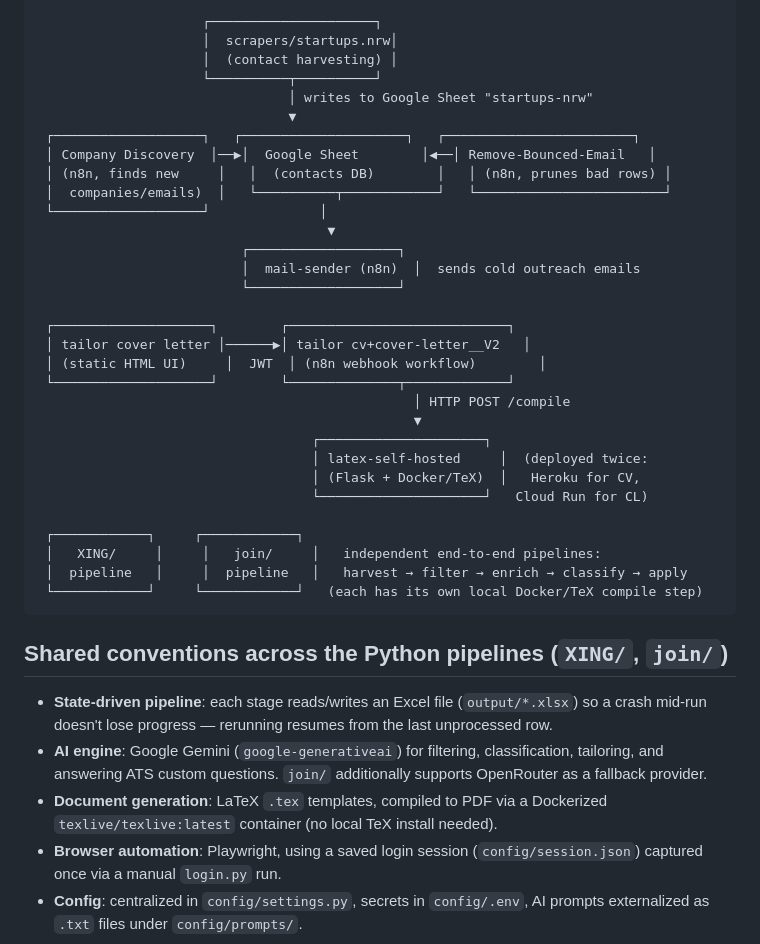
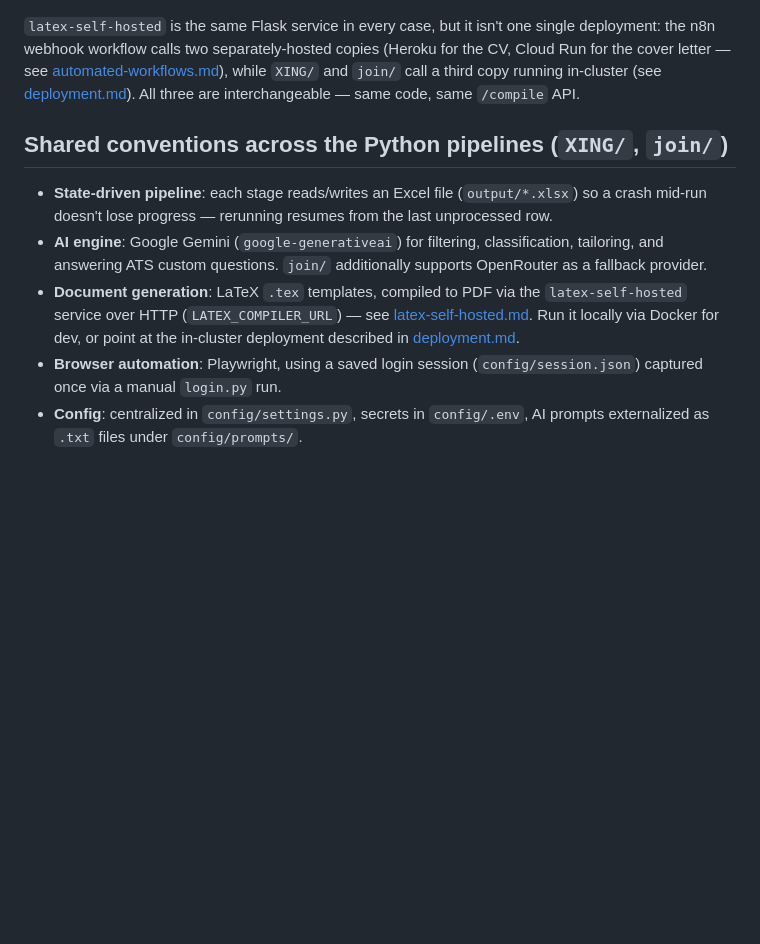
Before and after one commit to fathi-belmkadem/Job-Automation, a Markdown page: docs/README.md, the part around one of its changes. Rendered like a GitHub page; blank space fills up the shorter version.

````diff
--- a/docs/README.md
+++ b/docs/README.md
@@ -25,42 +49,12 @@ A shared LaTeX-compilation microservice and a webhook-triggered on-demand varian
 ```
-                     ┌─────────────────────┐
-                     │  scrapers/startups.nrw│
-                     │  (contact harvesting) │
-                     └──────────┬──────────┘
-                                │ writes to Google Sheet "startups-nrw"
-                                ▼
- ┌───────────────────┐   ┌─────────────────────┐   ┌────────────────────────┐
- │ Company Discovery  │──▶│  Google Sheet        │◀──│ Remove-Bounced-Email   │
- │ (n8n, finds new     │   │  (contacts DB)        │   │ (n8n, prunes bad rows) │
- │  companies/emails)  │   └──────────┬────────────┘   └────────────────────────┘
- └───────────────────┘              │
-                                     ▼
-                          ┌───────────────────┐
-                          │  mail-sender (n8n)  │  sends cold outreach emails
-                          └───────────────────┘
 
- ┌────────────────────┐        ┌────────────────────────────┐
- │ tailor cover letter │──────▶│ tailor cv+cover-letter__V2   │
- │ (static HTML UI)     │  JWT  │ (n8n webhook workflow)        │
- └────────────────────┘        └──────────────┬─────────────┘
-                                                │ HTTP POST /compile
-                                                ▼
-                                   ┌─────────────────────┐
-                                   │ latex-self-hosted     │  (deployed twice:
-                                   │ (Flask + Docker/TeX)  │   Heroku for CV,
-                                   └─────────────────────┘   Cloud Run for CL)
-
- ┌────────────┐     ┌────────────┐
- │   XING/     │     │   join/     │   independent end-to-end pipelines:
- │  pipeline   │     │  pipeline   │   harvest → filter → enrich → classify → apply
- └────────────┘     └────────────┘   (each has its own local Docker/TeX compile step)
-```
+`latex-self-hosted` is the same Flask service in every case, but it isn't one single deployment: the n8n webhook workflow calls two separately-hosted copies (Heroku for the CV, Cloud Run for the cover letter — see [automated-workflows.md](automated-workflows.md)), while `XING/` and `join/` call a third copy running in-cluster (see [deployment.md](deployment.md)). All three are interchangeable — same code, same `/compile` API.
 
 ## Shared conventions across the Python pipelines (`XING/`, `join/`)
 
 - **State-driven pipeline**: each stage reads/writes an Excel file (`output/*.xlsx`) so a crash mid-run doesn't lose progress — rerunning resumes from the last unprocessed row.
 - **AI engine**: Google Gemini (`google-generativeai`) for filtering, classification, tailoring, and answering ATS custom questions. `join/` additionally supports OpenRouter as a fallback provider.
-- **Document generation**: LaTeX `.tex` templates, compiled to PDF via a Dockerized `texlive/texlive:latest` container (no local TeX install needed).
+- **Document generation**: LaTeX `.tex` templates, compiled to PDF via the `latex-self-hosted` service over HTTP (`LATEX_COMPILER_URL`) — see [latex-self-hosted.md](latex-self-hosted.md). Run it locally via Docker for dev, or point at the in-cluster deployment described in [deployment.md](deployment.md).
 - **Browser automation**: Playwright, using a saved login session (`config/session.json`) captured once via a manual `login.py` run.
 - **Config**: centralized in `config/settings.py`, secrets in `config/.env`, AI prompts externalized as `.txt` files under `config/prompts/`.
 
````
Also changed, not shown: other parts of docs/README.md (+34 -10 lines).
